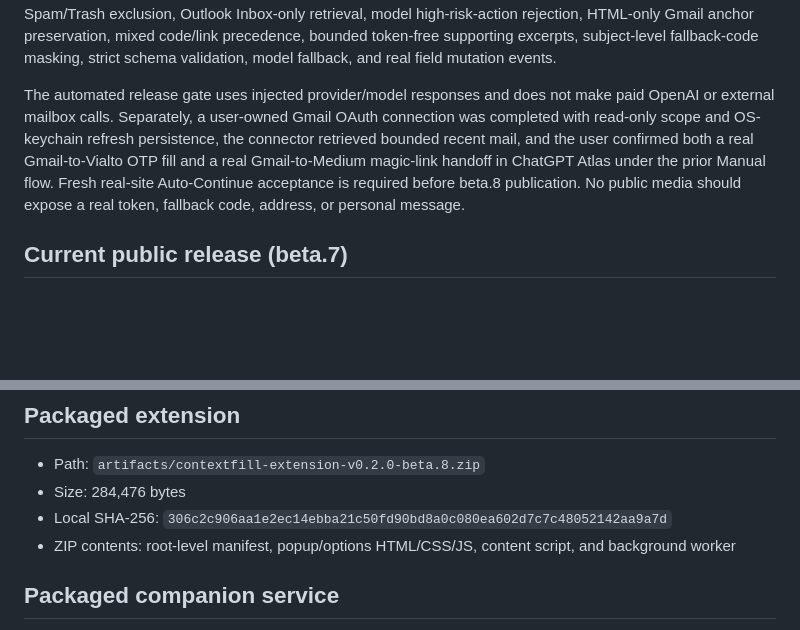
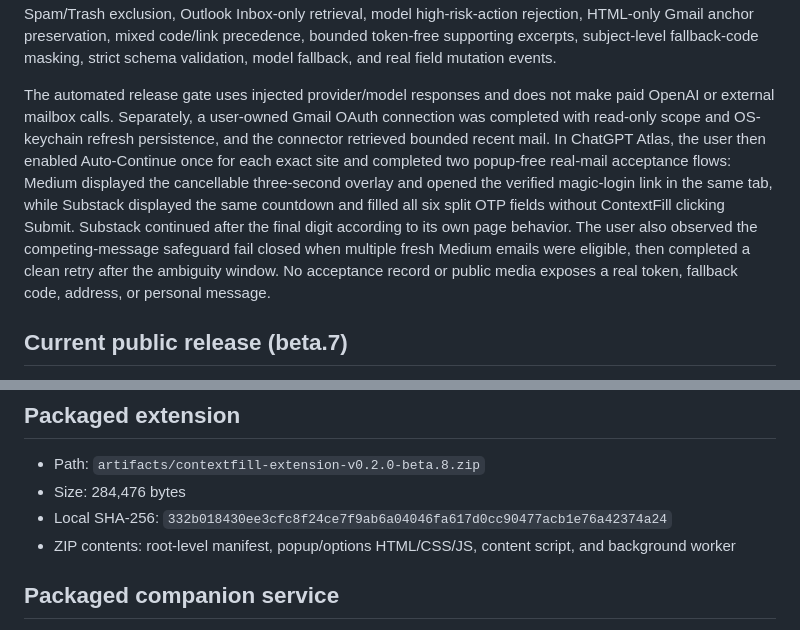
Before and after one commit to lzongren/contextfill, a Markdown page: docs/TEST_RESULTS.md, 2 parts joined by grey strips. Rendered like a GitHub page; blank space fills up the shorter version.

Commit message:
docs: record auto-continue acceptance

```diff
--- a/docs/TEST_RESULTS.md
+++ b/docs/TEST_RESULTS.md
@@ -21,7 +21,7 @@ The packaged-extension acceptance suite proves that Assisted mode discovers and
 
 The installed-Chrome suite covers aligned magic-link context, no navigation during inspection, link lookalike block, trusted reference fill, reference-domain lookalike block, single and split OTP filling, no automatic submission, service mismatch, expiry, sender warning, and unrelated-numeric empty state. Unit and integration coverage adds exact URL extraction, permanent display masking, unsafe scheme/credentials/IP/local/port/punycode/shortener/redirect rejection, destination mismatch, sender-conflict automatic blocking, expired and stale links, replay, competing messages, hidden/disabled decoys, explicit Gmail Spam/Trash exclusion, Outlook Inbox-only retrieval, model high-risk-action rejection, HTML-only Gmail anchor preservation, mixed code/link precedence, bounded token-free supporting excerpts, subject-level fallback-code masking, strict schema validation, model fallback, and real field mutation events.
 
-The automated release gate uses injected provider/model responses and does not make paid OpenAI or external mailbox calls. Separately, a user-owned Gmail OAuth connection was completed with read-only scope and OS-keychain refresh persistence, the connector retrieved bounded recent mail, and the user confirmed both a real Gmail-to-Vialto OTP fill and a real Gmail-to-Medium magic-link handoff in ChatGPT Atlas under the prior Manual flow. Fresh real-site Auto-Continue acceptance is required before beta.8 publication. No public media should expose a real token, fallback code, address, or personal message.
+The automated release gate uses injected provider/model responses and does not make paid OpenAI or external mailbox calls. Separately, a user-owned Gmail OAuth connection was completed with read-only scope and OS-keychain refresh persistence, and the connector retrieved bounded recent mail. In ChatGPT Atlas, the user then enabled Auto-Continue once for each exact site and completed two popup-free real-mail acceptance flows: Medium displayed the cancellable three-second overlay and opened the verified magic-login link in the same tab, while Substack displayed the same countdown and filled all six split OTP fields without ContextFill clicking Submit. Substack continued after the final digit according to its own page behavior. The user also observed the competing-message safeguard fail closed when multiple fresh Medium emails were eligible, then completed a clean retry after the ambiguity window. No acceptance record or public media exposes a real token, fallback code, address, or personal message.
 
 ## Current public release (beta.7)
 
@@ -35,7 +35,7 @@ The automated release gate uses injected provider/model responses and does not m
 
 - Path: `artifacts/contextfill-extension-v0.2.0-beta.8.zip`
 - Size: 284,476 bytes
-- Local SHA-256: `306c2c906aa1e2ec14ebba21c50fd90bd8a0c080ea602d7c7c48052142aa9a7d`
+- Local SHA-256: `332b018430ee3cfc8f24ce7f9ab6a04046fa617d0cc90477acb1e76a42374a24`
 - ZIP contents: root-level manifest, popup/options HTML/CSS/JS, content script, and background worker
 
 ## Packaged companion service
```
Also changed, not shown: docs/PROGRESS.md (+1 -1 lines).
